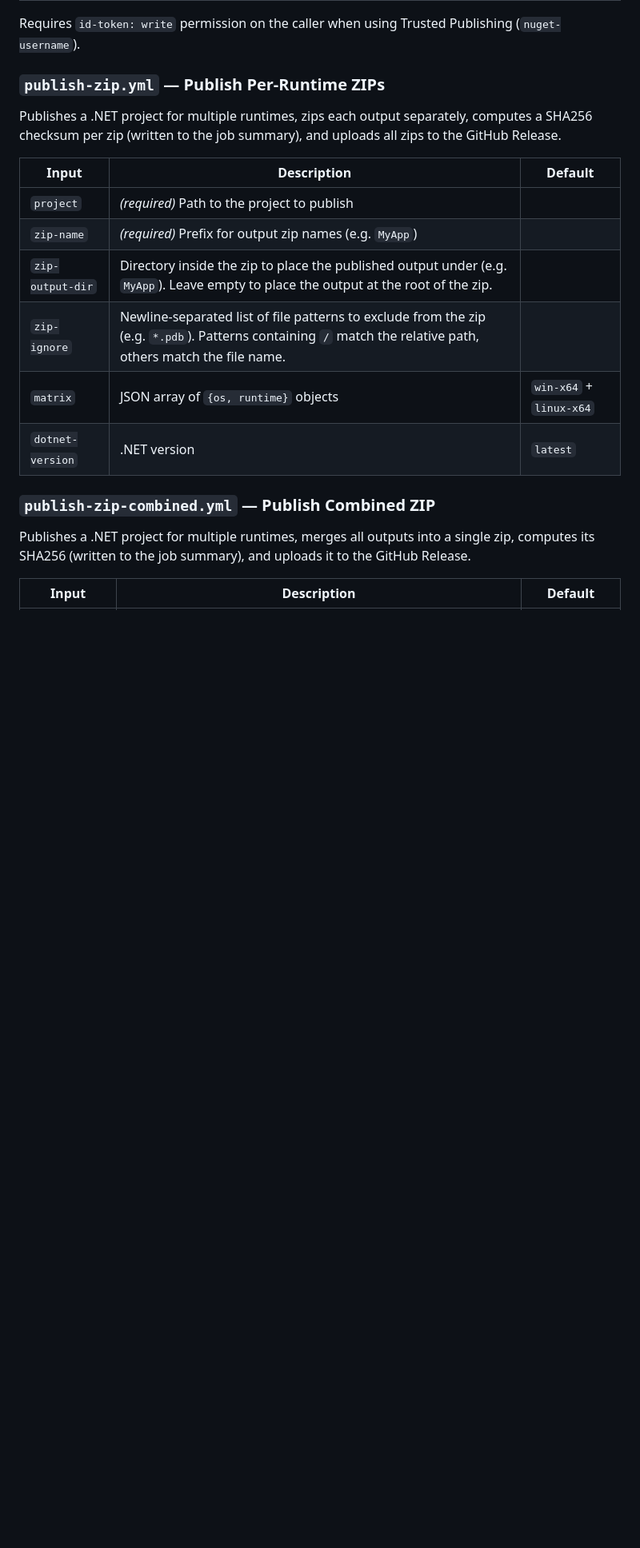
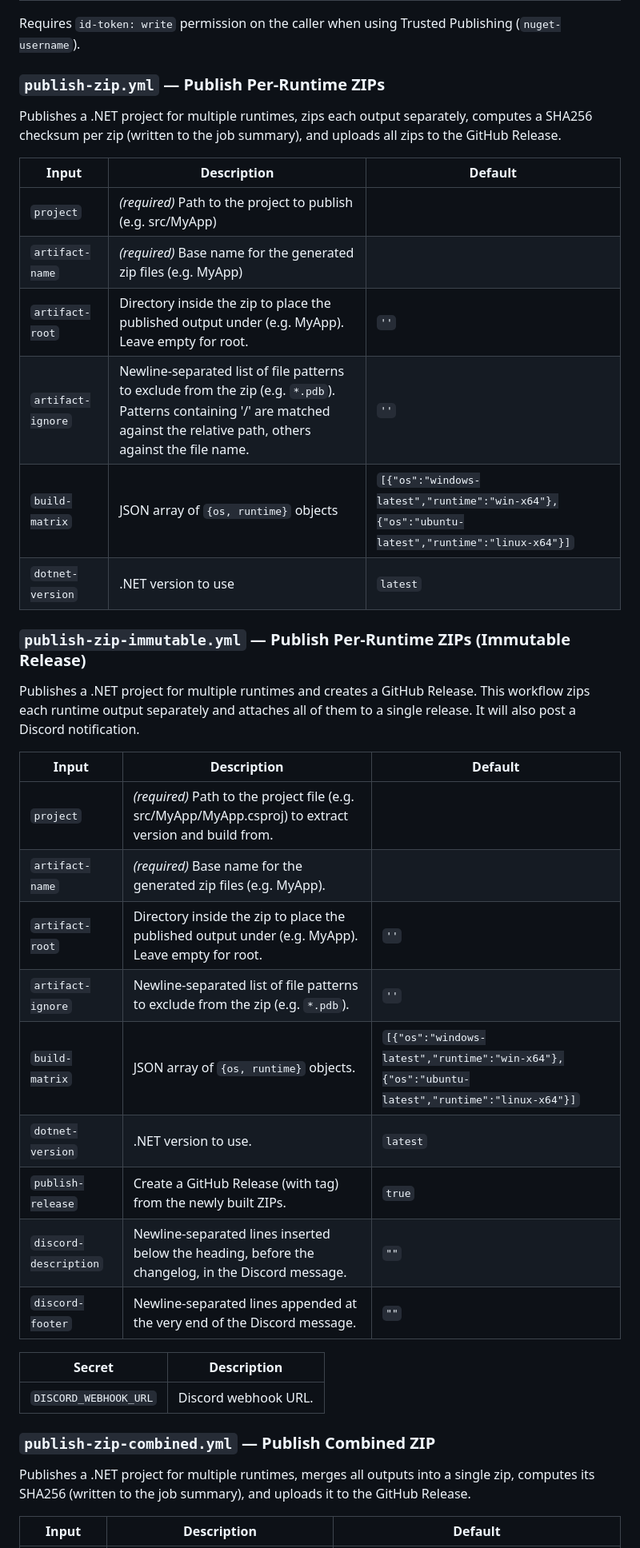
Before and after one commit to BigBang1112/workflows, a Markdown page: README.md, the part around one of its changes. Shown at 80% size. GitHub-like rendering; blank space fills up the shorter version.

```diff
--- a/README.md
+++ b/README.md
@@ -142,12 +142,32 @@ Publishes a .NET project for multiple runtimes, zips each output separately, com
 
 | Input | Description | Default |
 |---|---|---|
-| `project` | *(required)* Path to the project to publish | |
-| `zip-name` | *(required)* Prefix for output zip names (e.g. `MyApp`) | |
-| `zip-output-dir` | Directory inside the zip to place the published output under (e.g. `MyApp`). Leave empty to place the output at the root of the zip. | |
-| `zip-ignore` | Newline-separated list of file patterns to exclude from the zip (e.g. `*.pdb`). Patterns containing `/` match the relative path, others match the file name. | |
-| `matrix` | JSON array of `{os, runtime}` objects | `win-x64` + `linux-x64` |
-| `dotnet-version` | .NET version | `latest` |
+| `project` | *(required)* Path to the project to publish (e.g. src/MyApp) | |
+| `artifact-name` | *(required)* Base name for the generated zip files (e.g. MyApp) | |
+| `artifact-root` | Directory inside the zip to place the published output under (e.g. MyApp). Leave empty for root. | `''` |
+| `artifact-ignore` | Newline-separated list of file patterns to exclude from the zip (e.g. `*.pdb`). Patterns containing '/' are matched against the relative path, others against the file name. | `''` |
+| `build-matrix` | JSON array of `{os, runtime}` objects | `[{"os":"windows-latest","runtime":"win-x64"},{"os":"ubuntu-latest","runtime":"linux-x64"}]` |
+| `dotnet-version` | .NET version to use | `latest` |
+
+### `publish-zip-immutable.yml` — Publish Per-Runtime ZIPs (Immutable Release)
+
+Publishes a .NET project for multiple runtimes and creates a GitHub Release. This workflow zips each runtime output separately and attaches all of them to a single release. It will also post a Discord notification.
+
+| Input | Description | Default |
+|---|---|---|
+| `project` | *(required)* Path to the project file (e.g. src/MyApp/MyApp.csproj) to extract version and build from. | |
+| `artifact-name` | *(required)* Base name for the generated zip files (e.g. MyApp). | |
+| `artifact-root` | Directory inside the zip to place the published output under (e.g. MyApp). Leave empty for root. | `''` |
+| `artifact-ignore` | Newline-separated list of file patterns to exclude from the zip (e.g. `*.pdb`). | `''` |
+| `build-matrix` | JSON array of `{os, runtime}` objects. | `[{"os":"windows-latest","runtime":"win-x64"},{"os":"ubuntu-latest","runtime":"linux-x64"}]` |
+| `dotnet-version` | .NET version to use. | `latest` |
+| `publish-release` | Create a GitHub Release (with tag) from the newly built ZIPs. | `true` |
+| `discord-description` | Newline-separated lines inserted below the heading, before the changelog, in the Discord message. | `""` |
+| `discord-footer` | Newline-separated lines appended at the very end of the Discord message. | `""` |
+
+| Secret | Description |
+|---|---|
+| `DISCORD_WEBHOOK_URL` | Discord webhook URL. |
 
 ### `publish-zip-combined.yml` — Publish Combined ZIP
 
```
Also changed, not shown: other parts of README.md (+33 -12 lines).
